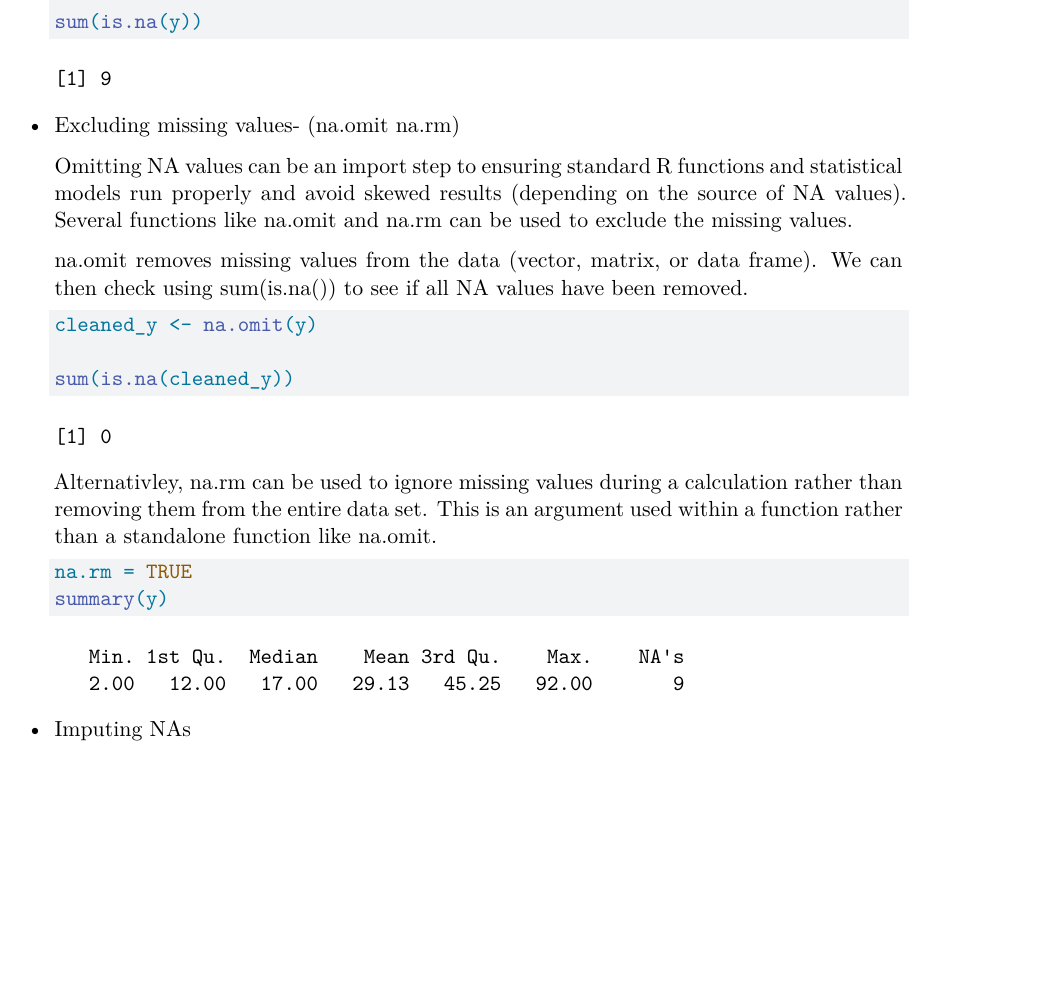
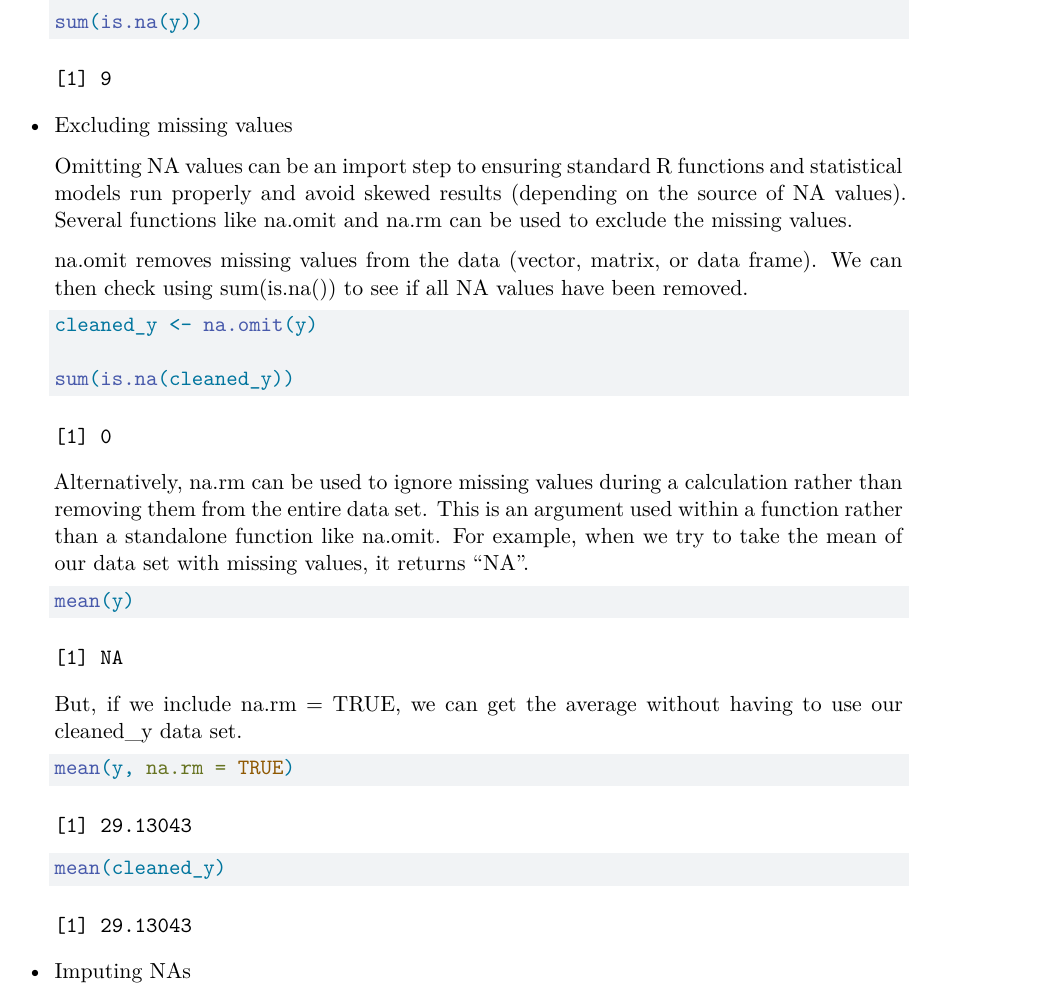
Before and after one commit to abigail-ella/Working_with_Data_SeasideChat, a Quarto document (Common-Data-Challenges.qmd): part of page 2 of 2, cut so that both start at the same text, the shorter picture padded with empty space. Rendered offline with R 4.5, knitr and Pandoc in place of Quarto, then LaTeX, with nearby package versions.

Commit message:
Edits and additions to na.rm

````diff
--- a/Common-Data-Challenges.qmd
+++ b/Common-Data-Challenges.qmd
@@ -44,7 +44,7 @@ Here, we've narrowed down six of the more common challenges we have experienced
 
     ```
 
--   Excluding missing values- (na.omit na.rm)
+-   Excluding missing values
 
     Omitting NA values can be an import step to ensuring standard R functions and statistical models run properly and avoid skewed results (depending on the source of NA values). Several functions like na.omit and na.rm can be used to exclude the missing values.
 
@@ -57,12 +57,19 @@ Here, we've narrowed down six of the more common challenges we have experienced
     sum(is.na(cleaned_y))
     ```
 
-    Alternativley, na.rm can be used to ignore missing values during a calculation rather than removing them from the entire data set. This is an argument used within a function rather than a standalone function like na.omit.
+    Alternatively, na.rm can be used to ignore missing values during a calculation rather than removing them from the entire data set. This is an argument used within a function rather than a standalone function like na.omit. For example, when we try to take the mean of our data set with missing values, it returns "NA".
 
     ```{r}
     #| output: TRUE
-    na.rm = TRUE
-    summary(y)
+    mean(y)
+    ```
+
+    But, if we include na.rm = TRUE, we can get the average without having to use our cleaned_y data set.
+
+    ```{r}
+    #| output: TRUE
+    mean(y, na.rm = TRUE)
+    mean(cleaned_y)
     ```
 
 -   Imputing NAs
````
